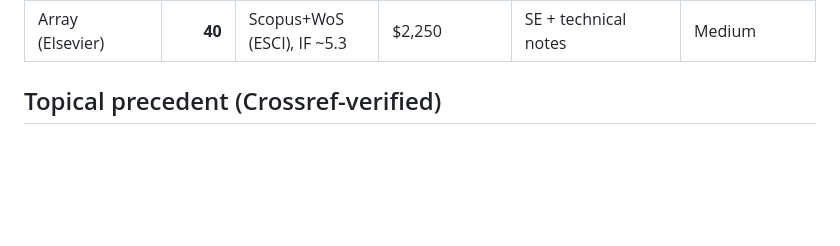
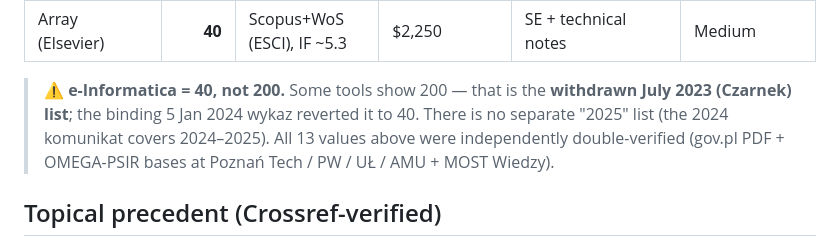
Before and after one commit to mmiotk/express-db-access-performance, a Markdown page: notes/venue.md, the part around the change. Drawn GitHub-style; blank space fills up the shorter version.

Commit message:
notes/venue: confirm MEiN points independently; clarify e-Informatica 40 vs withdrawn-2023 200
Co-Authored-By: Claude Opus 4.8 (1M context) <noreply@anthropic.com>

```diff
--- a/notes/venue.md
+++ b/notes/venue.md
@@ -19,6 +19,12 @@ cross-checked where possible). Indexing / APC / scope from primary journal pages
 | e-Informatica SEJ | **40** | Scopus+WoS (ESCI), IF ~2.0 | **$0** | empirical | Highest (prior venue) |
 | Future Internet (MDPI) | **40** | Scopus+WoS (ESCI), IF 4.6 | CHF 1,800 | ★ **best topical precedent** | High/fast; MDPI caveat |
 | Array (Elsevier) | **40** | Scopus+WoS (ESCI), IF ~5.3 | $2,250 | SE + technical notes | Medium |
+
+> ⚠️ **e-Informatica = 40, not 200.** Some tools show 200 — that is the **withdrawn
+> July 2023 (Czarnek) list**; the binding 5 Jan 2024 wykaz reverted it to 40. There
+> is no separate "2025" list (the 2024 komunikat covers 2024–2025). All 13 values
+> above were independently double-verified (gov.pl PDF + OMEGA-PSIR bases at Poznań
+> Tech / PW / UŁ / AMU + MOST Wiedzy).
 
 ## Topical precedent (Crossref-verified)
 
```
